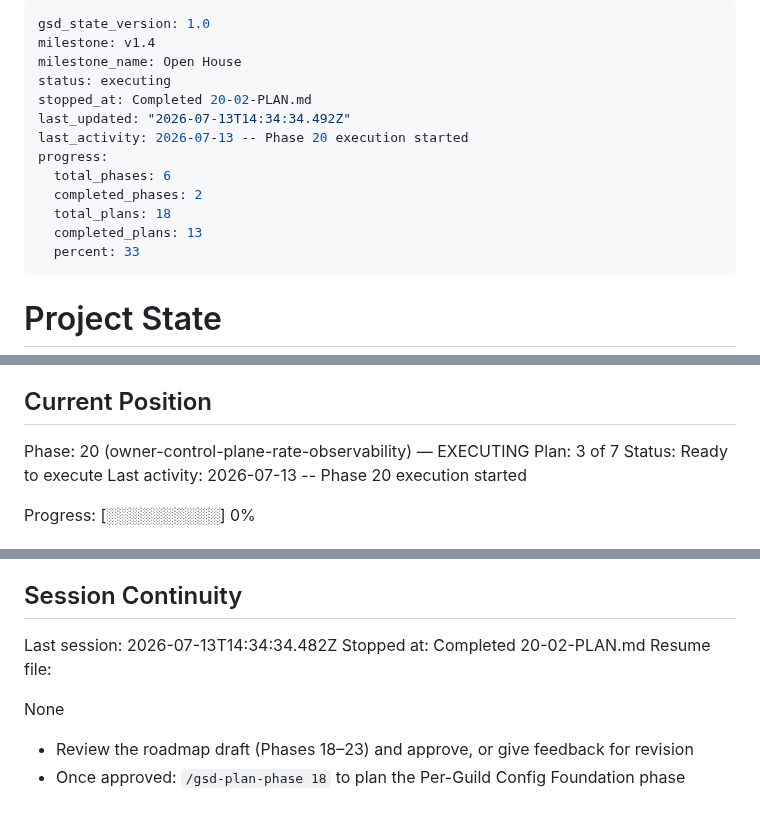
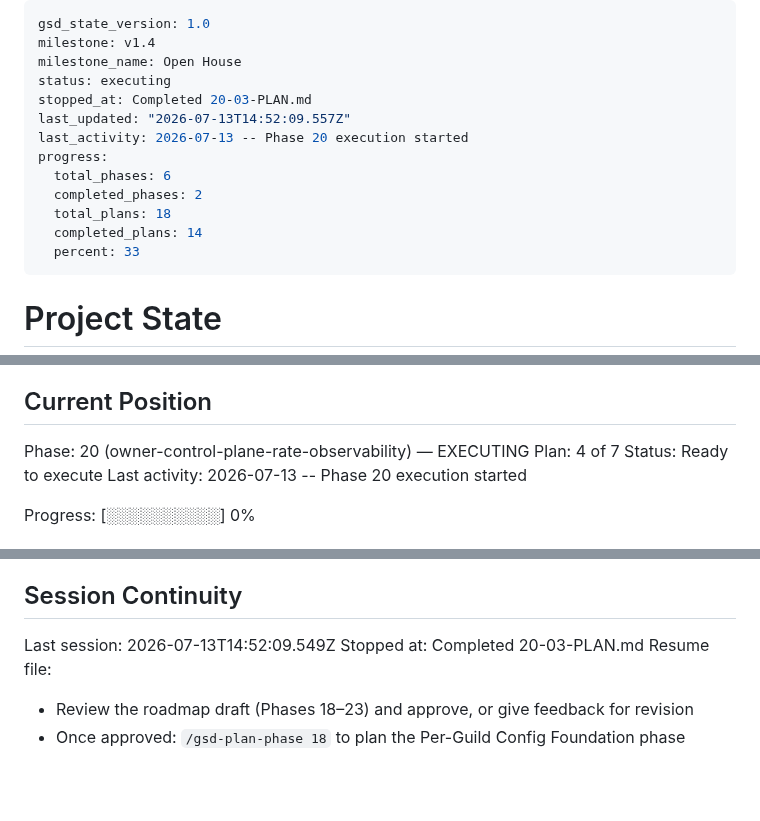
Before and after one commit to jadrianports/dexter, a Markdown page: .planning/STATE.md, 3 parts joined by grey strips. GitHub-like rendering; blank space fills up the shorter version.

Commit message:
docs(20-03): complete GeminiService guild-usage observability plan

```diff
--- a/.planning/STATE.md
+++ b/.planning/STATE.md
@@ -3,14 +3,14 @@ gsd_state_version: 1.0
 milestone: v1.4
 milestone_name: Open House
 status: executing
-stopped_at: Completed 20-02-PLAN.md
-last_updated: "2026-07-13T14:34:34.492Z"
+stopped_at: Completed 20-03-PLAN.md
+last_updated: "2026-07-13T14:52:09.557Z"
 last_activity: 2026-07-13 -- Phase 20 execution started
 progress:
   total_phases: 6
   completed_phases: 2
   total_plans: 18
-  completed_plans: 13
+  completed_plans: 14
   percent: 33
 ---
 
@@ -26,7 +26,7 @@ See: .planning/PROJECT.md (updated 2026-07-10)
 ## Current Position
 
 Phase: 20 (owner-control-plane-rate-observability) — EXECUTING
-Plan: 3 of 7
+Plan: 4 of 7
 Status: Ready to execute
 Last activity: 2026-07-13 -- Phase 20 execution started
 
@@ -127,11 +129,9 @@ Prior-milestone detail also in MILESTONES.md v1.2 "Known Gaps"; v1.3 accomplishm
 
 ## Session Continuity
 
-Last session: 2026-07-13T14:34:34.482Z
-Stopped at: Completed 20-02-PLAN.md
+Last session: 2026-07-13T14:52:09.549Z
+Stopped at: Completed 20-03-PLAN.md
 Resume file:
-
-None
 
 - Review the roadmap draft (Phases 18–23) and approve, or give feedback for revision
 - Once approved: `/gsd-plan-phase 18` to plan the Per-Guild Config Foundation phase
```
Also changed, not shown: other parts of .planning/STATE.md (+2 -0 lines), .planning/REQUIREMENTS.md (+2 -2 lines), .planning/ROADMAP.md (+2 -2 lines).
